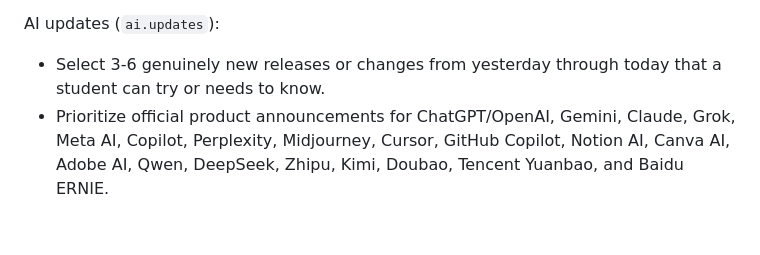
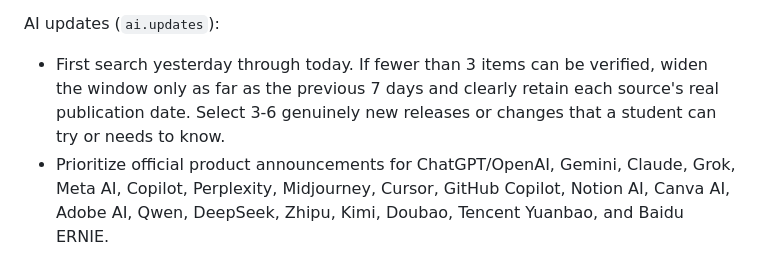
Before and after one commit to 3321259493jm-hash/morning-brief, a Markdown page: automation/daily-prompt.md, the part around the change. GitHub-like rendering; blank space fills up the shorter version.

Commit message:
Update cloud automation: automation/daily-prompt.md

```diff
--- a/automation/daily-prompt.md
+++ b/automation/daily-prompt.md
@@ -11,7 +11,7 @@ Technical rules:
 - Fetch every selected URL and confirm it is accessible. Prefer HTTP 200. Do not use search-result URLs.
 
 AI updates (`ai.updates`):
-- Select 3-6 genuinely new releases or changes from yesterday through today that a student can try or needs to know.
+- First search yesterday through today. If fewer than 3 items can be verified, widen the window only as far as the previous 7 days and clearly retain each source's real publication date. Select 3-6 genuinely new releases or changes that a student can try or needs to know.
 - Prioritize official product announcements for ChatGPT/OpenAI, Gemini, Claude, Grok, Meta AI, Copilot, Perplexity, Midjourney, Cursor, GitHub Copilot, Notion AI, Canva AI, Adobe AI, Qwen, DeepSeek, Zhipu, Kimi, Doubao, Tencent Yuanbao, and Baidu ERNIE.
 - Exclude funding gossip, vague industry analysis, unsupported benchmark claims, and recycled old news.
 - Each item needs: event, summary, howTo, impact, free, category, source{name,published,url}.
```
